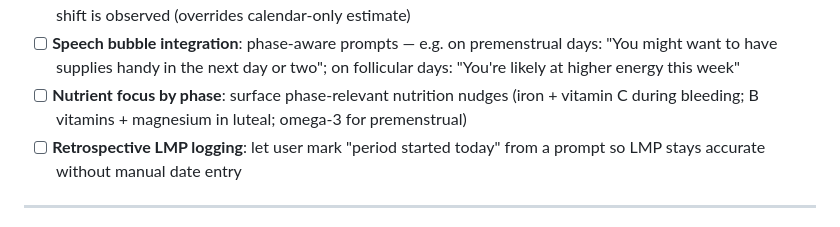
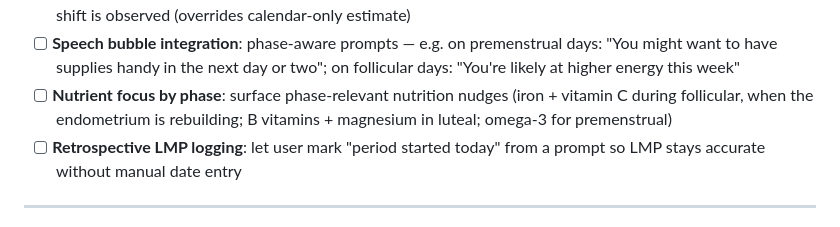
Before and after one commit to technicallynotdeaf/Baanabus, a Markdown page: ROADMAP.md, the part around the change. Drawn GitHub-style.

Commit message:
Fix nutrient phase note: iron needed in follicular, not bleeding
Iron is required when the endometrium is rebuilding (follicular phase),
not during bleeding when the lining is already being shed.

Co-Authored-By: Claude Sonnet 4.6 <noreply@anthropic.com>

```diff
--- a/ROADMAP.md
+++ b/ROADMAP.md
@@ -148,7 +148,7 @@ Cycle awareness woven into Baanabus's wellness layer — private, vault-only, no
 - [ ] **Cervical mucus pattern display**: timeline of mucus types mapped to cycle days; "egg-white" peak marks likely fertility window
 - [ ] **Fertility window estimate**: highlight days ~5 before to 1 after estimated ovulation; adjusts estimate once BBT shift is observed (overrides calendar-only estimate)
 - [ ] **Speech bubble integration**: phase-aware prompts — e.g. on premenstrual days: "You might want to have supplies handy in the next day or two"; on follicular days: "You're likely at higher energy this week"
-- [ ] **Nutrient focus by phase**: surface phase-relevant nutrition nudges (iron + vitamin C during bleeding; B vitamins + magnesium in luteal; omega-3 for premenstrual)
+- [ ] **Nutrient focus by phase**: surface phase-relevant nutrition nudges (iron + vitamin C during follicular, when the endometrium is rebuilding; B vitamins + magnesium in luteal; omega-3 for premenstrual)
 - [ ] **Retrospective LMP logging**: let user mark "period started today" from a prompt so LMP stays accurate without manual date entry
 
 ---
```
